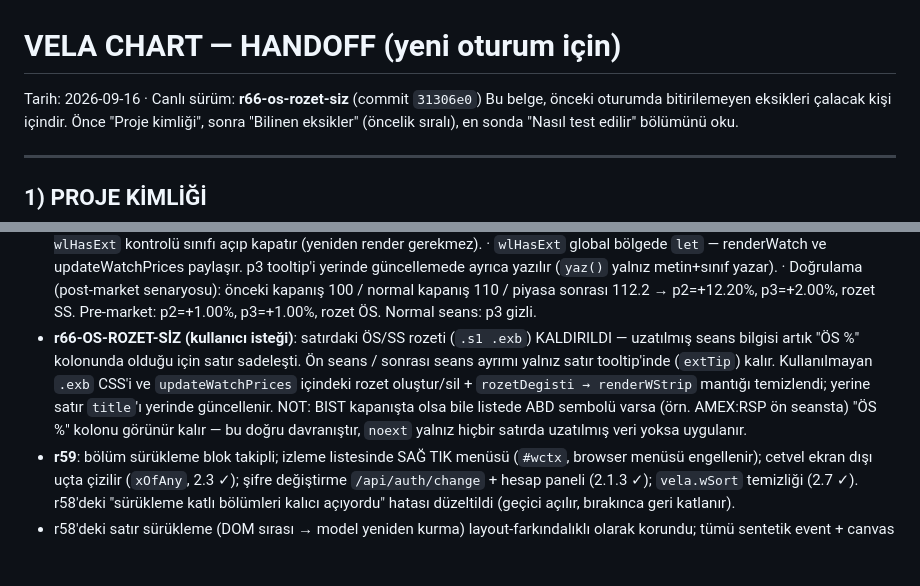
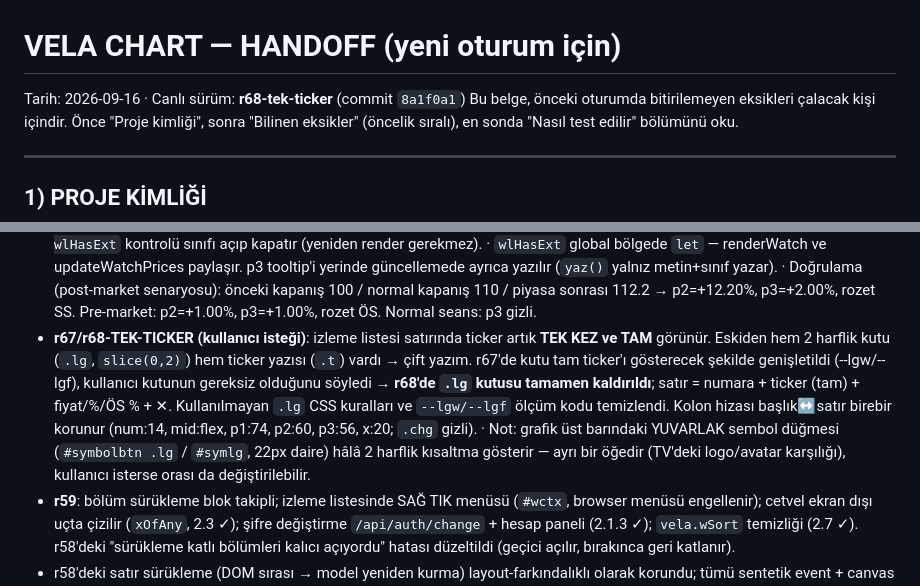
Before and after one commit to vuralozsen/vela-chart, a Markdown page: HANDOFF.md, 2 parts joined by grey strips. Rendered like a GitHub page; blank space fills up the shorter version.

Commit message:
docs: HANDOFF r67/r68 tek-ticker notu (kutu kaldirildi, ticker tek kez ve tam; ust bar yuvarlak dugmesi ayri)

```diff
--- a/HANDOFF.md
+++ b/HANDOFF.md
@@ -1,6 +1,6 @@
 # VELA CHART — HANDOFF (yeni oturum için)
 
-Tarih: 2026-09-16 · Canlı sürüm: **r66-os-rozet-siz** (commit `31306e0`)
+Tarih: 2026-09-16 · Canlı sürüm: **r68-tek-ticker** (commit `8a1f0a1`)
 Bu belge, önceki oturumda bitirilemeyen eksikleri çalacak kişi içindir. Önce "Proje kimliği",
 sonra "Bilinen eksikler" (öncelik sıralı), en sonda "Nasıl test edilir" bölümünü oku.
 
@@ -88,7 +88,8 @@ Hiç bakılmamış bir sembol/periyoda ilk geçişte TV turu bekleniyor (ölçü
   · Kolon, hiçbir satırda ext verisi yoksa `#wlist.noext` ile tamamen gizlenir; seans geçişinde `updateWatchPrices` içindeki `extVar !== wlHasExt` kontrolü sınıfı açıp kapatır (yeniden render gerekmez).
   · `wlHasExt` global bölgede `let` — renderWatch ve updateWatchPrices paylaşır. p3 tooltip'i yerinde güncellemede ayrıca yazılır (`yaz()` yalnız metin+sınıf yazar).
   · Doğrulama (post-market senaryosu): önceki kapanış 100 / normal kapanış 110 / piyasa sonrası 112.2 → p2=+12.20%, p3=+2.00%, rozet SS. Pre-market: p2=+1.00%, p3=+1.00%, rozet ÖS. Normal seans: p3 gizli.
-- **r66-OS-ROZET-SİZ (kullanıcı isteği)**: satırdaki ÖS/SS rozeti (`.s1 .exb`) KALDIRILDI — uzatılmış seans bilgisi artık "ÖS %" kolonunda olduğu için satır sadeleşti. Ön seans / sonrası seans ayrımı yalnız satır tooltip'inde (`extTip`) kalır. Kullanılmayan `.exb` CSS'i ve `updateWatchPrices` içindeki rozet oluştur/sil + `rozetDegisti → renderWStrip` mantığı temizlendi; yerine satır `title`'ı yerinde güncellenir. NOT: BIST kapanışta olsa bile listede ABD sembolü varsa (örn. AMEX:RSP ön seansta) "ÖS %" kolonu görünür kalır — bu doğru davranıştır, `noext` yalnız hiçbir satırda uzatılmış veri yoksa uygulanır.
+- **r67/r68-TEK-TICKER (kullanıcı isteği)**: izleme listesi satırında ticker artık **TEK KEZ ve TAM** görünür. Eskiden hem 2 harflik kutu (`.lg`, `slice(0,2)`) hem ticker yazısı (`.t`) vardı → çift yazım. r67'de kutu tam ticker'ı gösterecek şekilde genişletildi (--lgw/--lgf), kullanıcı kutunun gereksiz olduğunu söyledi → **r68'de `.lg` kutusu tamamen kaldırıldı**; satır = numara + ticker (tam) + fiyat/%/ÖS % + ✕. Kullanılmayan `.lg` CSS kuralları ve `--lgw/--lgf` ölçüm kodu temizlendi. Kolon hizası başlık↔satır birebir korunur (num:14, mid:flex, p1:74, p2:60, p3:56, x:20; `.chg` gizli).
+  · Not: grafik üst barındaki YUVARLAK sembol düğmesi (`#symbolbtn .lg` / `#symlg`, 22px daire) hâlâ 2 harflik kısaltma gösterir — ayrı bir öğedir (TV'deki logo/avatar karşılığı), kullanıcı isterse orası da değiştirilebilir.
 - **r59**: bölüm sürükleme blok takipli; izleme listesinde SAĞ TIK menüsü (`#wctx`, browser menüsü engellenir); cetvel ekran dışı uçta çizilir (`xOfAny`, 2.3 ✓); şifre değiştirme `/api/auth/change` + hesap paneli (2.1.3 ✓); `vela.wSort` temizliği (2.7 ✓). r58'deki "sürükleme katlı bölümleri kalıcı açıyordu" hatası düzeltildi (geçici açılır, bırakınca geri katlanır).
 - r58'deki satır sürükleme (DOM sırası → model yeniden kurma) layout-farkındalıklı olarak korundu; tümü sentetik event + canvas sarma ile test edildi.
 
```
